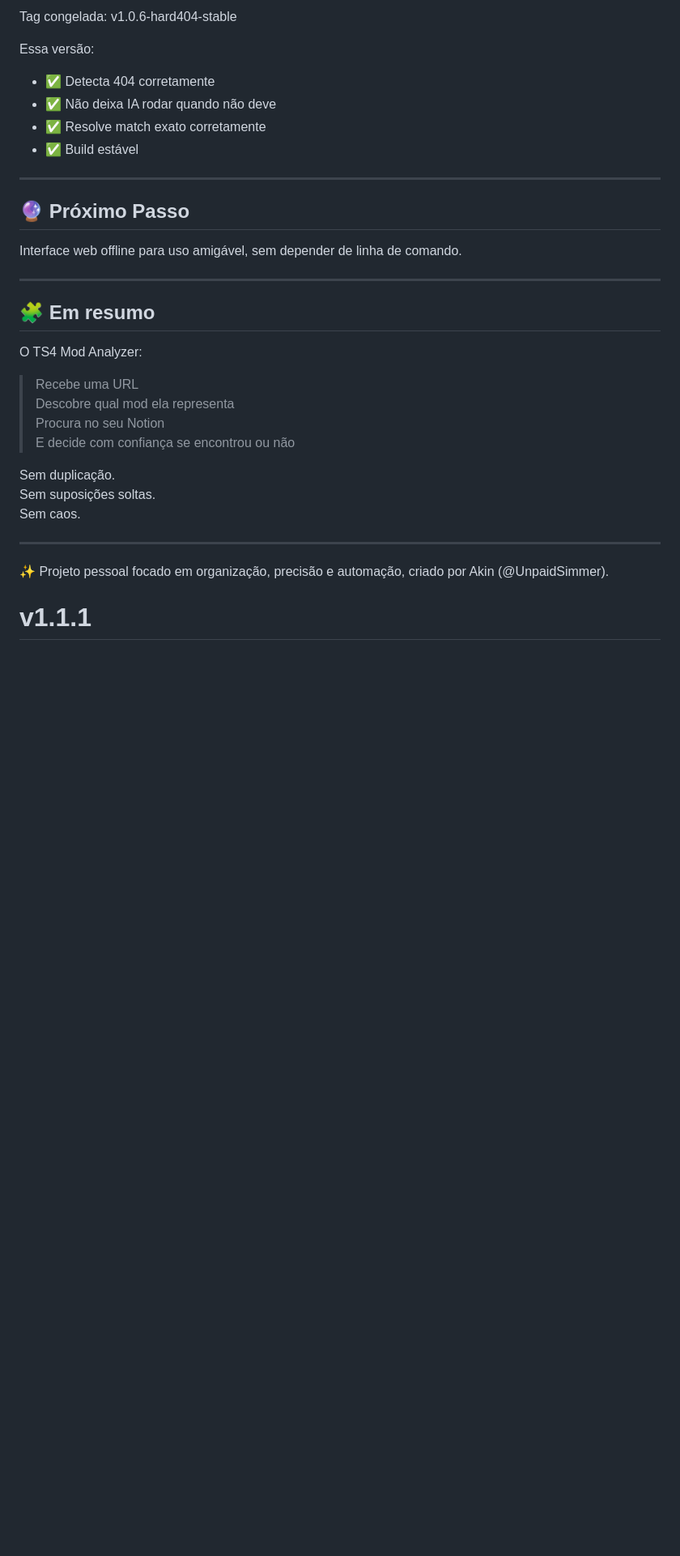
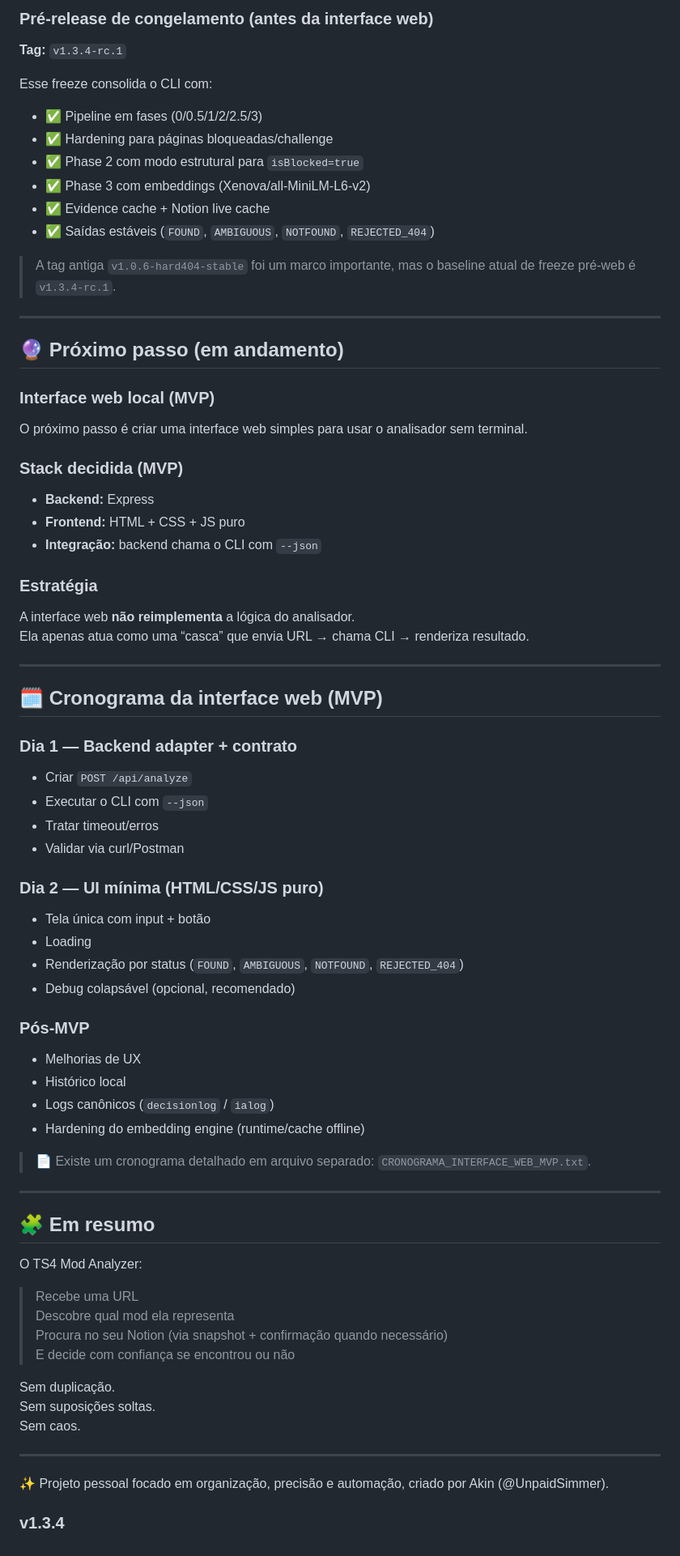
Before and after one commit to thebossrrpg/Thesims4modanalyzer, a Markdown page: README.md, the part around one of its changes. Shown at 81% size. Rendered like a GitHub page; blank space fills up the shorter version.

```diff
--- a/README.md
+++ b/README.md
@@ -120,19 +167,57 @@ Arquitetura modular, separando responsabilidade por fase.
 
-Tag congelada: v1.0.6-hard404-stable
+### Pré-release de congelamento (antes da interface web)
+**Tag:** `v1.3.4-rc.1`
 
+Esse freeze consolida o CLI com:
 
-Essa versão:
+- ✅ Pipeline em fases (0/0.5/1/2/2.5/3)
+- ✅ Hardening para páginas bloqueadas/challenge
+- ✅ Phase 2 com modo estrutural para `isBlocked=true`
+- ✅ Phase 3 com embeddings (Xenova/all-MiniLM-L6-v2)
+- ✅ Evidence cache + Notion live cache
+- ✅ Saídas estáveis (`FOUND`, `AMBIGUOUS`, `NOTFOUND`, `REJECTED_404`)
 
-- ✅ Detecta 404 corretamente
-- ✅ Não deixa IA rodar quando não deve
-- ✅ Resolve match exato corretamente
-- ✅ Build estável
+> A tag antiga `v1.0.6-hard404-stable` foi um marco importante, mas o baseline atual de freeze pré-web é `v1.3.4-rc.1`.
 
 ---
 
-## 🔮 Próximo Passo
+## 🔮 Próximo passo (em andamento)
 
-Interface web offline para uso amigável, sem depender de linha de comando.
+### Interface web local (MVP)
+O próximo passo é criar uma interface web simples para usar o analisador sem terminal.
+
+### Stack decidida (MVP)
+- **Backend:** Express
+- **Frontend:** HTML + CSS + JS puro
+- **Integração:** backend chama o CLI com `--json`
+
+### Estratégia
+A interface web **não reimplementa** a lógica do analisador.
+Ela apenas atua como uma “casca” que envia URL → chama CLI → renderiza resultado.
+
+---
+
+## 🗓️ Cronograma da interface web (MVP)
+
+### Dia 1 — Backend adapter + contrato
+- Criar `POST /api/analyze`
+- Executar o CLI com `--json`
+- Tratar timeout/erros
+- Validar via curl/Postman
+
+### Dia 2 — UI mínima (HTML/CSS/JS puro)
+- Tela única com input + botão
+- Loading
+- Renderização por status (`FOUND`, `AMBIGUOUS`, `NOTFOUND`, `REJECTED_404`)
+- Debug colapsável (opcional, recomendado)
+
+### Pós-MVP
+- Melhorias de UX
+- Histórico local
+- Logs canônicos (`decisionlog` / `ialog`)
+- Hardening do embedding engine (runtime/cache offline)
+
+> 📄 Existe um cronograma detalhado em arquivo separado: `CRONOGRAMA_INTERFACE_WEB_MVP.txt`.
 
 ---
 
@@ -142,7 +227,7 @@ O TS4 Mod Analyzer:
 
 > Recebe uma URL
 > Descobre qual mod ela representa
-> Procura no seu Notion
+> Procura no seu Notion (via snapshot + confirmação quando necessário)
 > E decide com confiança se encontrou ou não
 
 Sem duplicação.
@@ -152,4 +237,4 @@ Sem caos.
 ---
 
 ✨ Projeto pessoal focado em organização, precisão e automação, criado por Akin (@UnpaidSimmer).
-# v1.1.1
+### v1.3.4
```
Also changed, not shown: other parts of README.md (+91 -44 lines).
